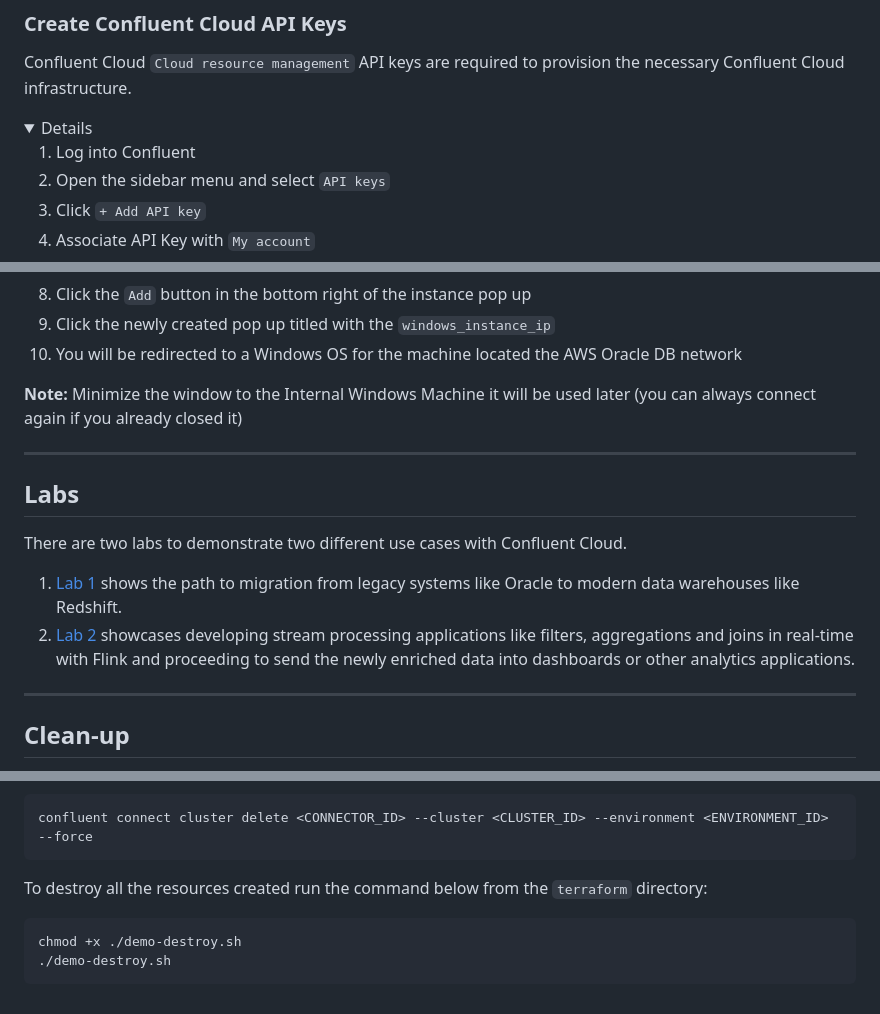
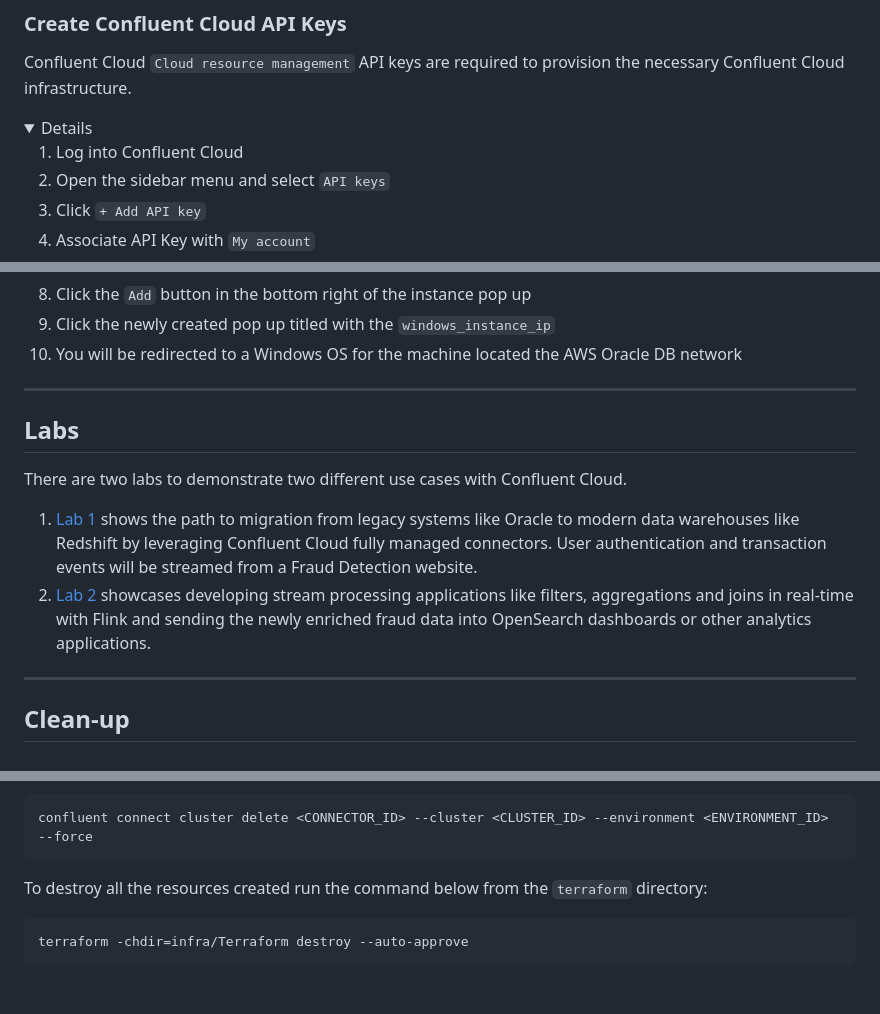
Before and after one commit to confluentinc/demo-dsp-fraud-detection, a Markdown page: README.md, 3 parts joined by grey strips. GitHub-like rendering; folded sections open.

Commit message:
Update README.md
update more verbage on labs section and changed terraform destroy script

````diff
--- a/README.md
+++ b/README.md
@@ -59,7 +59,7 @@ AWS API keys will be provisioned and provided to users on the day of the worksho
 Confluent Cloud `Cloud resource management` API keys are required to provision the necessary Confluent Cloud infrastructure.
 </summary><details>
 
-1. Log into Confluent
+1. Log into Confluent Cloud
 2. Open the sidebar menu and select `API keys`
 3. Click `+ Add API key`
 4. Associate API Key with `My account`
@@ -134,17 +134,12 @@ This machine existing within the AWS private network has already been setup by T
 8. Click the `Add` button in the bottom right of the instance pop up
 9. Click the newly created pop up titled with the `windows_instance_ip`
 10. You will be redirected to a Windows OS for the machine located the AWS Oracle DB network
-
-
-**Note:** Minimize the window to the Internal Windows Machine it will be used later (you can always connect again if you already closed it)
-
-
 ---
 ## Labs
 
 There are two labs to demonstrate two different use cases with Confluent Cloud.
-1. [Lab 1](./LAB1/LAB1-README.md) shows the path to migration from legacy systems like Oracle to modern data warehouses like Redshift.
-2. [Lab 2](./LAB2/LAB2-README.md) showcases developing stream processing applications like filters, aggregations and joins in real-time with Flink and proceeding to send the newly enriched data into dashboards or other analytics applications.
+1. [Lab 1](./LAB1/LAB1-README.md) shows the path to migration from legacy systems like Oracle to modern data warehouses like Redshift by leveraging Confluent Cloud fully managed connectors. User authentication and transaction events will be streamed from a Fraud Detection website.
+2. [Lab 2](./LAB2/LAB2-README.md) showcases developing stream processing applications like filters, aggregations and joins in real-time with Flink and sending the newly enriched fraud data into OpenSearch dashboards or other analytics applications.
 
 ---
 ## Clean-up
@@ -159,6 +154,5 @@ confluent connect cluster delete <CONNECTOR_ID> --cluster <CLUSTER_ID> --environ
 To destroy all the resources created run the command below from the ```terraform``` directory:
 
 ```
-chmod +x ./demo-destroy.sh
-./demo-destroy.sh
+terraform -chdir=infra/Terraform destroy --auto-approve
 ```
````
